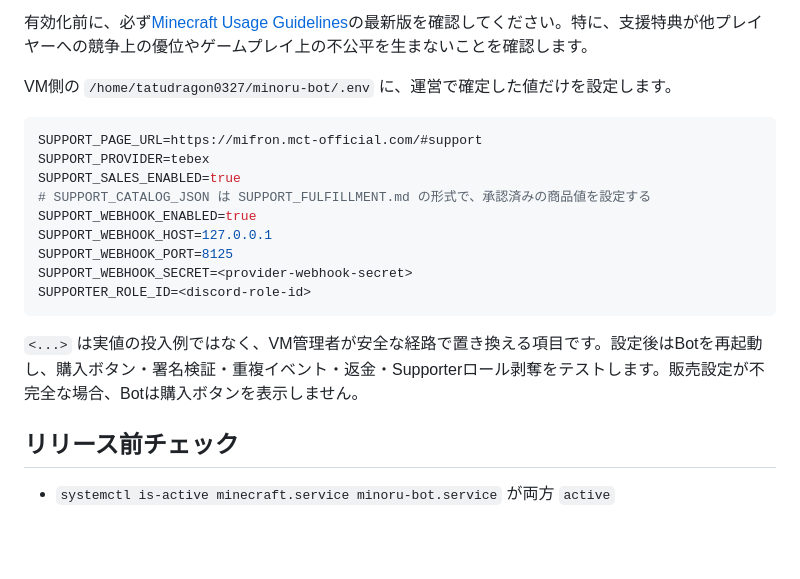
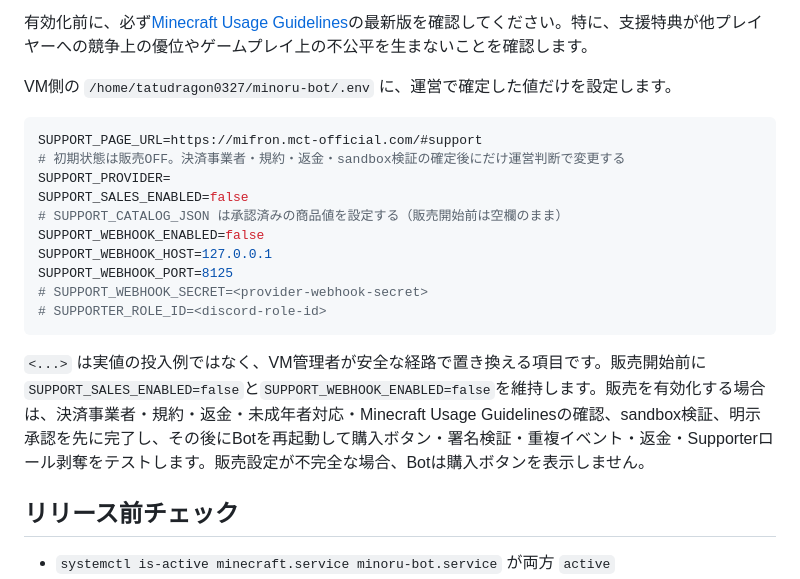
Before and after one commit to tatudrag0n/officialsites, a Markdown page: MIFRON_PRODUCTION_RUNBOOK.md, the part around the change. Rendered like a GitHub page; blank space fills up the shorter version.

Commit message:
Keep support sales disabled by default
Merged after Cloudflare Pages validation passed; this is a safety documentation correction and does not enable sales.

````diff
--- a/MIFRON_PRODUCTION_RUNBOOK.md
+++ b/MIFRON_PRODUCTION_RUNBOOK.md
@@ -27,17 +27,18 @@ VM側の `/home/tatudragon0327/minoru-bot/.env` に、運営で確定した値
 
 ```env
 SUPPORT_PAGE_URL=https://mifron.mct-official.com/#support
-SUPPORT_PROVIDER=tebex
-SUPPORT_SALES_ENABLED=true
-# SUPPORT_CATALOG_JSON は SUPPORT_FULFILLMENT.md の形式で、承認済みの商品値を設定する
-SUPPORT_WEBHOOK_ENABLED=true
+# 初期状態は販売OFF。決済事業者・規約・返金・sandbox検証の確定後にだけ運営判断で変更する
+SUPPORT_PROVIDER=
+SUPPORT_SALES_ENABLED=false
+# SUPPORT_CATALOG_JSON は承認済みの商品値を設定する（販売開始前は空欄のまま）
+SUPPORT_WEBHOOK_ENABLED=false
 SUPPORT_WEBHOOK_HOST=127.0.0.1
 SUPPORT_WEBHOOK_PORT=8125
-SUPPORT_WEBHOOK_SECRET=<provider-webhook-secret>
-SUPPORTER_ROLE_ID=<discord-role-id>
+# SUPPORT_WEBHOOK_SECRET=<provider-webhook-secret>
+# SUPPORTER_ROLE_ID=<discord-role-id>
 ```
 
-`<...>` は実値の投入例ではなく、VM管理者が安全な経路で置き換える項目です。設定後はBotを再起動し、購入ボタン・署名検証・重複イベント・返金・Supporterロール剥奪をテストします。販売設定が不完全な場合、Botは購入ボタンを表示しません。
+`<...>` は実値の投入例ではなく、VM管理者が安全な経路で置き換える項目です。販売開始前に`SUPPORT_SALES_ENABLED=false`と`SUPPORT_WEBHOOK_ENABLED=false`を維持します。販売を有効化する場合は、決済事業者・規約・返金・未成年者対応・Minecraft Usage Guidelinesの確認、sandbox検証、明示承認を先に完了し、その後にBotを再起動して購入ボタン・署名検証・重複イベント・返金・Supporterロール剥奪をテストします。販売設定が不完全な場合、Botは購入ボタンを表示しません。
 
 ## リリース前チェック
 
````
